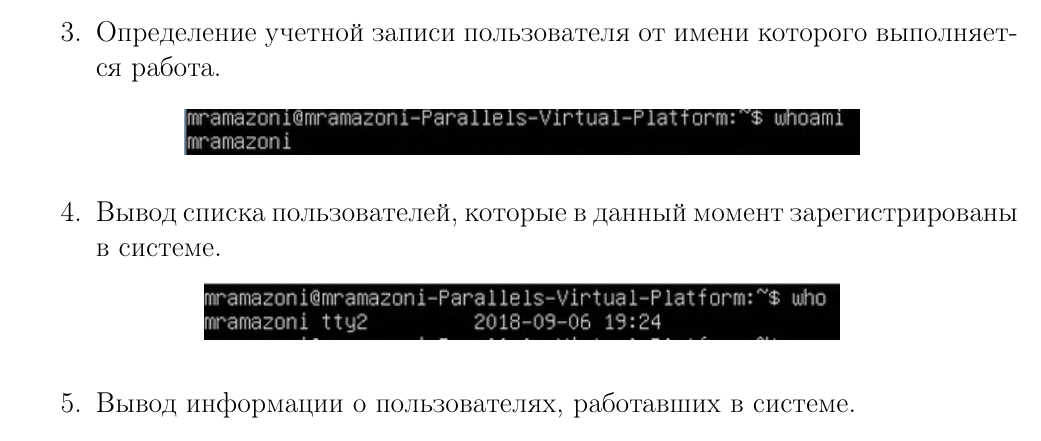
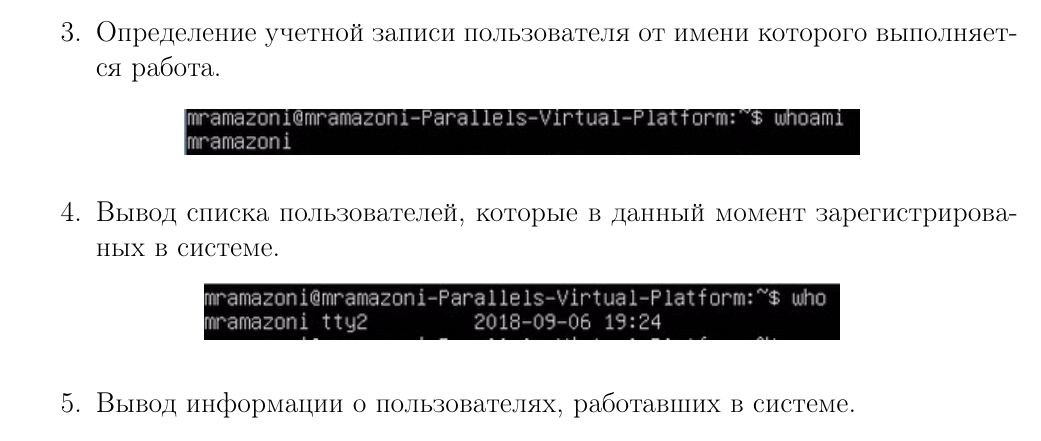
Before and after one commit to MrAmazoni/Labtex, a LaTeX document (main.tex, which reads lab1.tex): part of page 4 of 5, cut so that both start at the same text. Compiled offline with pdfLaTeX.

Commit message:
mistakes checked

```diff
--- a/lab1.tex
+++ b/lab1.tex
@@ -31,7 +31,7 @@
 		\includegraphics{lab1_4.png}
 		\centering
 	\end{figure}
-	\item Вывод списка пользователей, которые в данный момент зарегистрированы в системе.
+	\item Вывод списка пользователей, которые в данный момент зарегистрированых в системе.
 	\begin{figure}[h]
 		\includegraphics{lab1_5.png}
 		\centering
```
Also changed, not shown: main.pdf.
